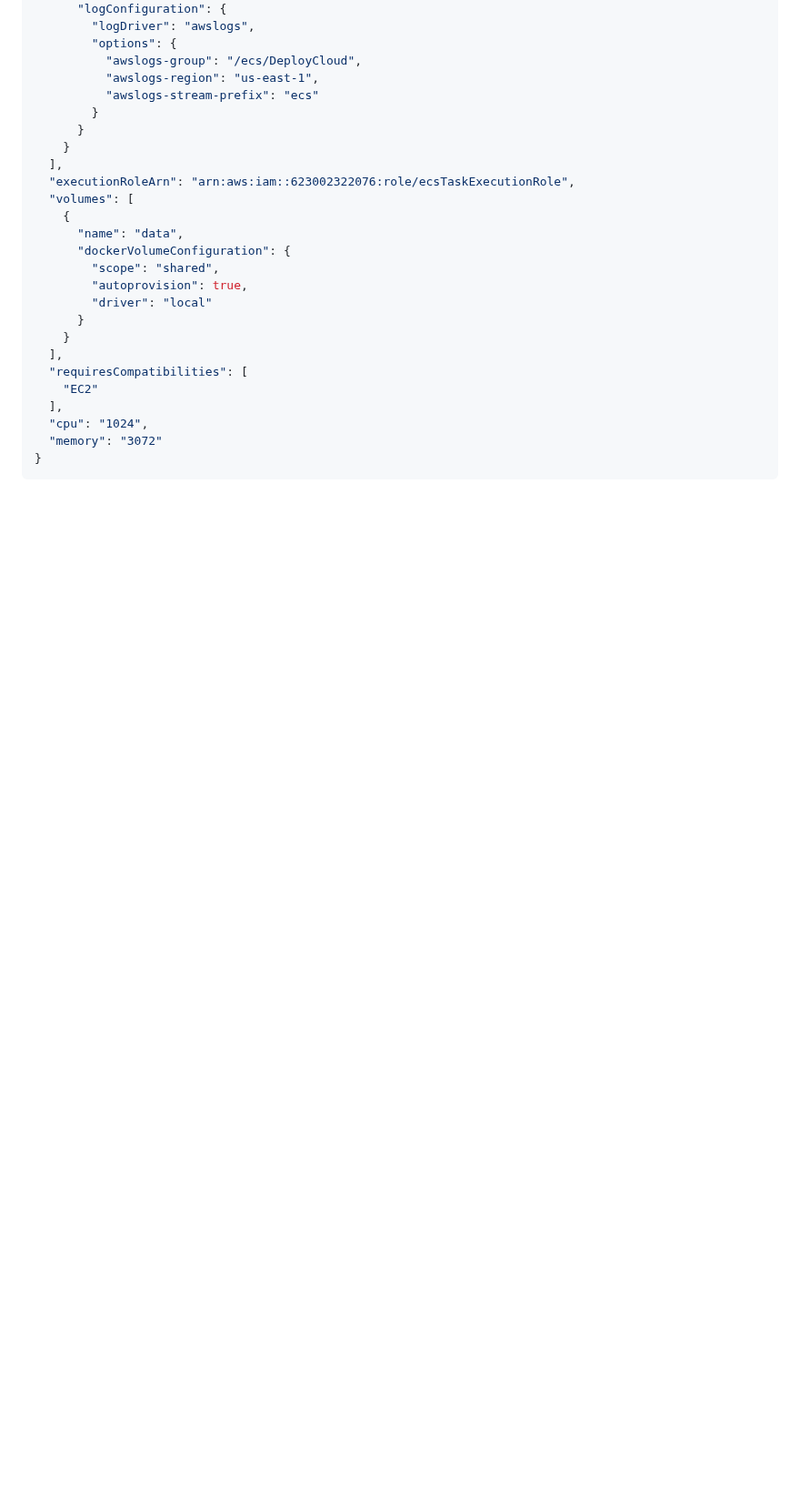
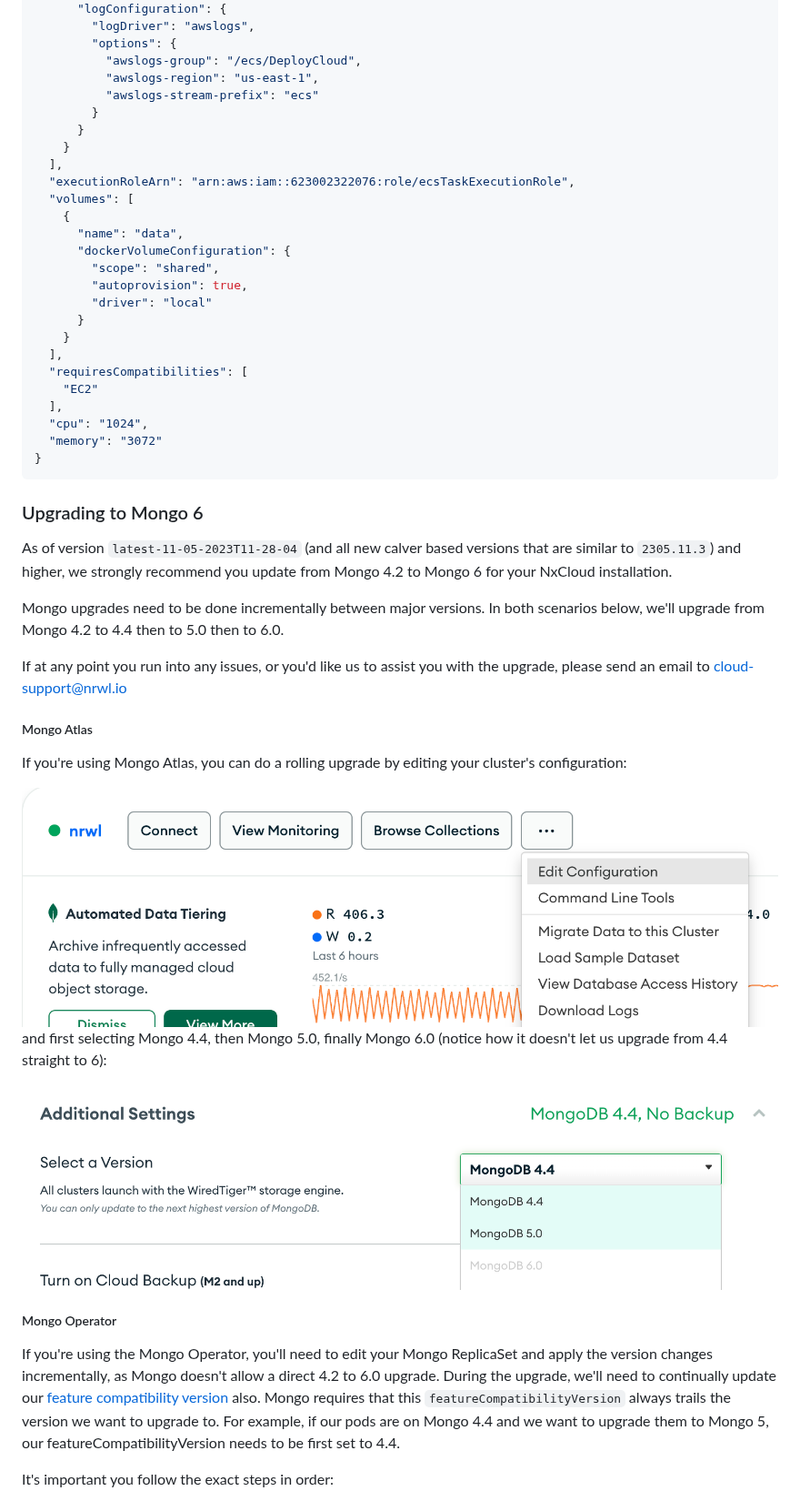
Before and after one commit to nrwl/nx-cloud-helm, a Markdown page: MONGO-OPERATOR-GUIDE.md, the part around one of its changes. Shown at 91% size. GitHub-like rendering; pictures changed too: examples/images/atlas-edit-cluster-config.png (added), examples/images/atlas-upgrade-mongo-version.png (added); folded sections open; blank space fills up the shorter version.

````diff
--- a/MONGO-OPERATOR-GUIDE.md
+++ b/MONGO-OPERATOR-GUIDE.md
@@ -144,3 +144,32 @@ This is a sample connection string you can use when connecting to your instance
 }
 ```
 </details>
+
+### Upgrading to Mongo 6
+
+As of version `latest-11-05-2023T11-28-04` (and all new calver based versions that are similar to `2305.11.3`) and higher, we strongly recommend you update from Mongo 4.2 to Mongo 6 for
+your NxCloud installation.
+
+Mongo upgrades need to be done incrementally between major versions. In both scenarios below, we'll upgrade from Mongo 4.2
+to 4.4 then to 5.0 then to 6.0.
+
+If at any point you run into any issues, or you'd like us to assist you with the upgrade, please send an email to [cloud-support@nrwl.io](mailto:cloud-support@nrwl.io)
+
+##### Mongo Atlas
+
+If you're using Mongo Atlas, you can do a rolling upgrade by editing your cluster's configuration:
+
+<img src="examples/images/atlas-edit-cluster-config.png">
+
+and first selecting Mongo 4.4, then Mongo 5.0, finally Mongo 6.0 (notice how it doesn't let us upgrade from 4.4 straight to 6):
+
+<img src="examples/images/atlas-upgrade-mongo-version.png">
+
+##### Mongo Operator
+
+If you're using the Mongo Operator, you'll need to edit your Mongo ReplicaSet and apply the version changes incrementally, as Mongo doesn't allow a direct 4.2 to 6.0 upgrade.
+During the upgrade, we'll need to continually update our [feature compatibility version](https://www.mongodb.com/docs/manual/reference/command/setFeatureCompatibilityVersion/) also.
+Mongo requires that this `featureCompatibilityVersion` always trails the version we want to upgrade to. For example, if our pods are on Mongo 4.4 and we want to upgrade them to Mongo 5, our featureCompatibilityVersion needs to be first set to 4.4.
+
+It's important you follow the exact steps in order:
+
````
Also changed, not shown: other parts of MONGO-OPERATOR-GUIDE.md (+49 -0 lines), examples/images/mongo-pods-healthy.png (added).
